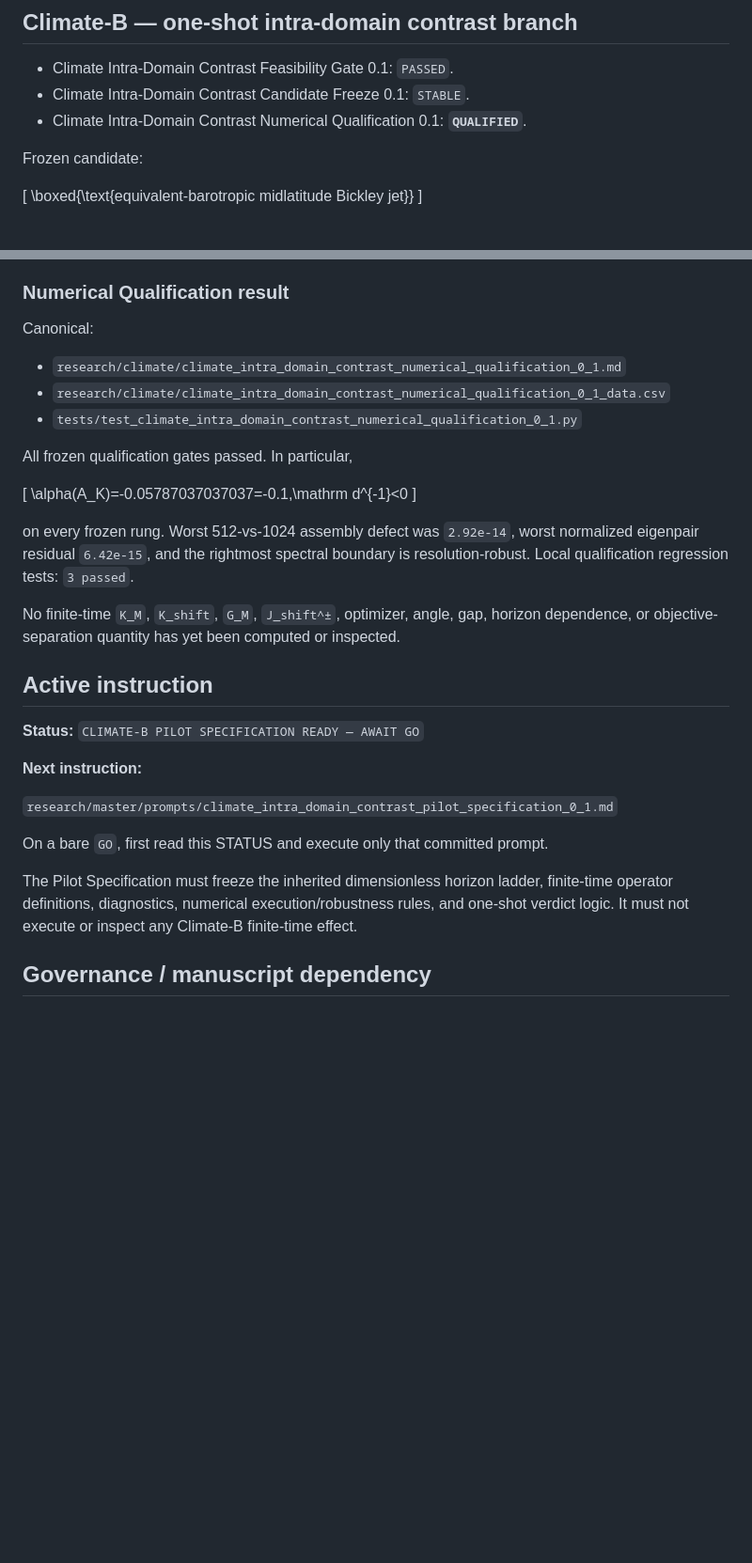
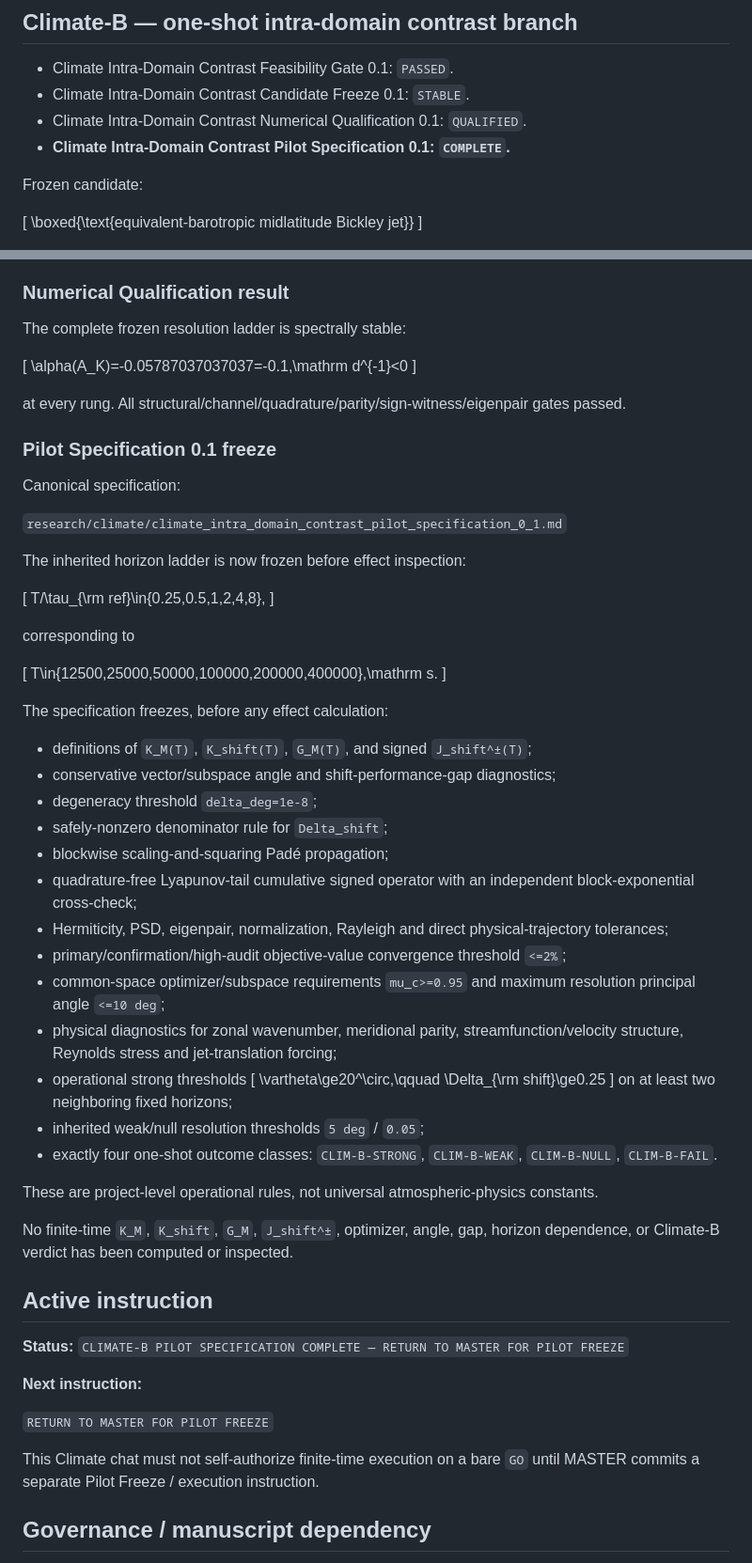
Before and after one commit to twkroll/nonmodal-flux, a Markdown page: research/climate/STATUS.md, 2 parts joined by grey strips. Shown at 94% size. GitHub-like rendering; blank space fills up the shorter version.

Commit message:
research: return Climate-B specification to MASTER

```diff
--- a/research/climate/STATUS.md
+++ b/research/climate/STATUS.md
@@ -32,7 +32,8 @@ Climate-A is permanently frozen against retuning, replacement, or relabeling.
 
 - Climate Intra-Domain Contrast Feasibility Gate 0.1: `PASSED`.
 - Climate Intra-Domain Contrast Candidate Freeze 0.1: `STABLE`.
-- Climate Intra-Domain Contrast Numerical Qualification 0.1: **`QUALIFIED`**.
+- Climate Intra-Domain Contrast Numerical Qualification 0.1: `QUALIFIED`.
+- **Climate Intra-Domain Contrast Pilot Specification 0.1: `COMPLETE`.**
 
 Frozen candidate:
 
@@ -54,33 +55,65 @@ with
 
 ### Numerical Qualification result
 
-Canonical:
-
-- `research/climate/climate_intra_domain_contrast_numerical_qualification_0_1.md`
-- `research/climate/climate_intra_domain_contrast_numerical_qualification_0_1_data.csv`
-- `tests/test_climate_intra_domain_contrast_numerical_qualification_0_1.py`
-
-All frozen qualification gates passed. In particular,
+The complete frozen resolution ladder is spectrally stable:
 
 \[
 \alpha(A_K)=-0.05787037037037=-0.1\,\mathrm d^{-1}<0
 \]
 
-on every frozen rung. Worst 512-vs-1024 assembly defect was `2.92e-14`, worst normalized eigenpair residual `6.42e-15`, and the rightmost spectral boundary is resolution-robust. Local qualification regression tests: `3 passed`.
+at every rung. All structural/channel/quadrature/parity/sign-witness/eigenpair gates passed.
 
-No finite-time `K_M`, `K_shift`, `G_M`, `J_shift^±`, optimizer, angle, gap, horizon dependence, or objective-separation quantity has yet been computed or inspected.
+### Pilot Specification 0.1 freeze
+
+Canonical specification:
+
+`research/climate/climate_intra_domain_contrast_pilot_specification_0_1.md`
+
+The inherited horizon ladder is now frozen before effect inspection:
+
+\[
+T/\tau_{\rm ref}\in\{0.25,0.5,1,2,4,8\},
+\]
+
+corresponding to
+
+\[
+T\in\{12500,25000,50000,100000,200000,400000\}\,\mathrm s.
+\]
+
+The specification freezes, before any effect calculation:
+
+- definitions of `K_M(T)`, `K_shift(T)`, `G_M(T)`, and signed `J_shift^±(T)`;
+- conservative vector/subspace angle and shift-performance-gap diagnostics;
+- degeneracy threshold `delta_deg=1e-8`;
+- safely-nonzero denominator rule for `Delta_shift`;
+- blockwise scaling-and-squaring Padé propagation;
+- quadrature-free Lyapunov-tail cumulative signed operator with an independent block-exponential cross-check;
+- Hermiticity, PSD, eigenpair, normalization, Rayleigh and direct physical-trajectory tolerances;
+- primary/confirmation/high-audit objective-value convergence threshold `<=2%`;
+- common-space optimizer/subspace requirements `mu_c>=0.95` and maximum resolution principal angle `<=10 deg`;
+- physical diagnostics for zonal wavenumber, meridional parity, streamfunction/velocity structure, Reynolds stress and jet-translation forcing;
+- operational strong thresholds
+  \[
+  \vartheta\ge20^\circ,\qquad \Delta_{\rm shift}\ge0.25
+  \]
+  on at least two neighboring fixed horizons;
+- inherited weak/null resolution thresholds `5 deg` / `0.05`;
+- exactly four one-shot outcome classes: `CLIM-B-STRONG`, `CLIM-B-WEAK`, `CLIM-B-NULL`, `CLIM-B-FAIL`.
+
+These are project-level operational rules, not universal atmospheric-physics constants.
+
+No finite-time `K_M`, `K_shift`, `G_M`, `J_shift^±`, optimizer, angle, gap, horizon dependence, or Climate-B verdict has been computed or inspected.
 
 ## Active instruction
 
-**Status:** `CLIMATE-B PILOT SPECIFICATION READY — AWAIT GO`
+**Status:** `CLIMATE-B PILOT SPECIFICATION COMPLETE — RETURN TO MASTER FOR PILOT FREEZE`
 
 **Next instruction:**
 
-`research/master/prompts/climate_intra_domain_contrast_pilot_specification_0_1.md`
+`RETURN TO MASTER FOR PILOT FREEZE`
 
-On a bare `GO`, first read this STATUS and execute only that committed prompt.
-
-The Pilot Specification must freeze the inherited dimensionless horizon ladder, finite-time operator definitions, diagnostics, numerical execution/robustness rules, and one-shot verdict logic. It must not execute or inspect any Climate-B finite-time effect.
+This Climate chat must not self-authorize finite-time execution on a bare `GO` until MASTER commits a separate Pilot Freeze / execution instruction.
 
 ## Governance / manuscript dependency
 
```
Also changed, not shown: other parts of research/climate/STATUS.md (+22 -2 lines).
